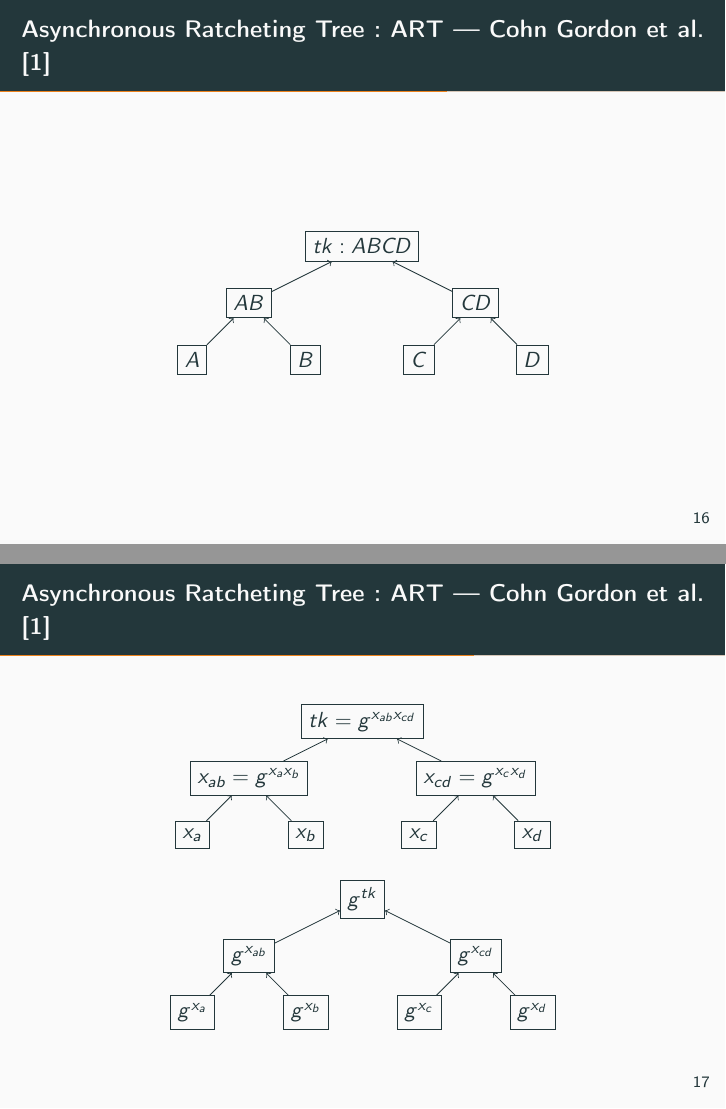
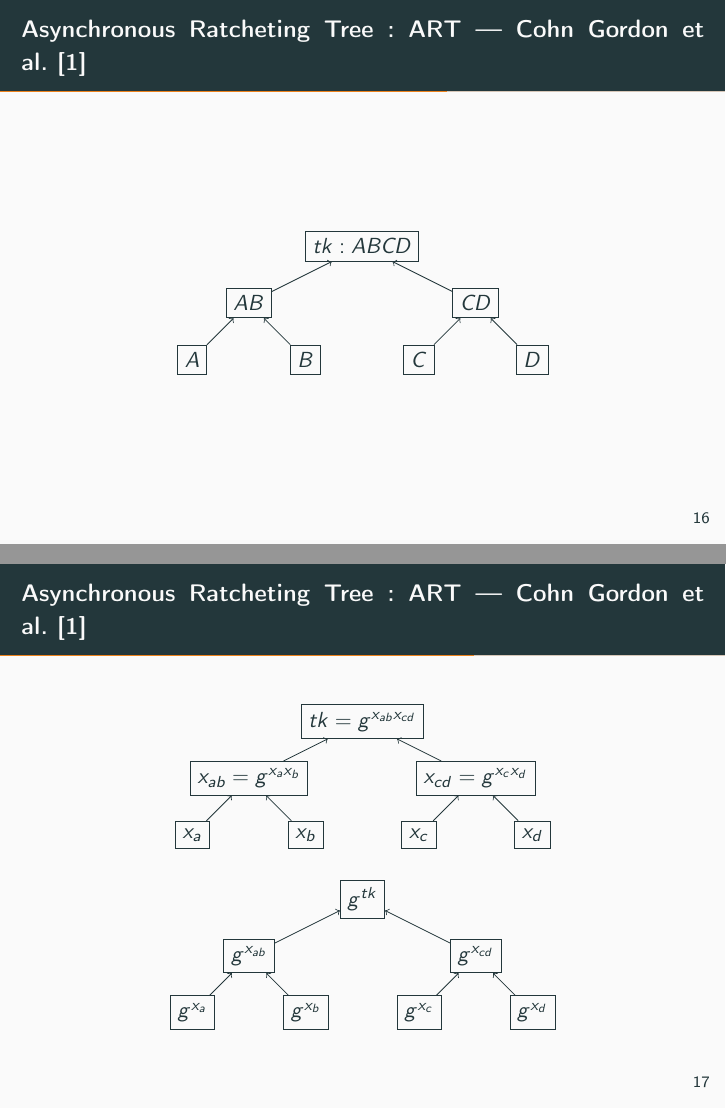
Before and after one commit to Pantoofle/Clavardage-en-groupe, LaTeX slides (lundi_28_05/slides.tex): pages 23 and 24 of 38, joined at a grey line. Compiled offline with pdfLaTeX.

Commit message:
forme : espaces insécables avant \cite

```diff
--- a/lundi_28_05/slides.tex
+++ b/lundi_28_05/slides.tex
@@ -305,7 +305,7 @@
 
 \section{Asynchronous Ratcheting Tree : ART}
 
-\begin{frame}{Asynchronous Ratcheting Tree : ART — Cohn Gordon et al. \cite{art}}
+\begin{frame}{Asynchronous Ratcheting Tree : ART — Cohn Gordon et al.~\cite{art}}
 	\center
   \begin{tikzpicture}[]
 		\path (3, 3) node[rectangle, draw](root) {$ tk: ABCD $}
@@ -325,7 +325,7 @@
 	\end{tikzpicture}
 \end{frame}
 
-\begin{frame}{Asynchronous Ratcheting Tree : ART — Cohn Gordon et al. \cite{art}}
+\begin{frame}{Asynchronous Ratcheting Tree : ART — Cohn Gordon et al.~\cite{art}}
 	\center
   \begin{tikzpicture}[]
 		\path (3, 3) node[rectangle, draw](root) {$ tk = g^{x_{ab} x_{cd}} $}
```
Also changed, not shown: lundi_28_05/slides.tex (6 more changed lines).
